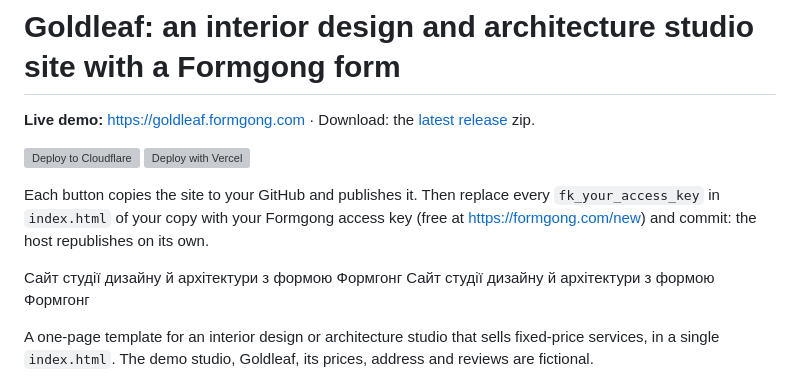
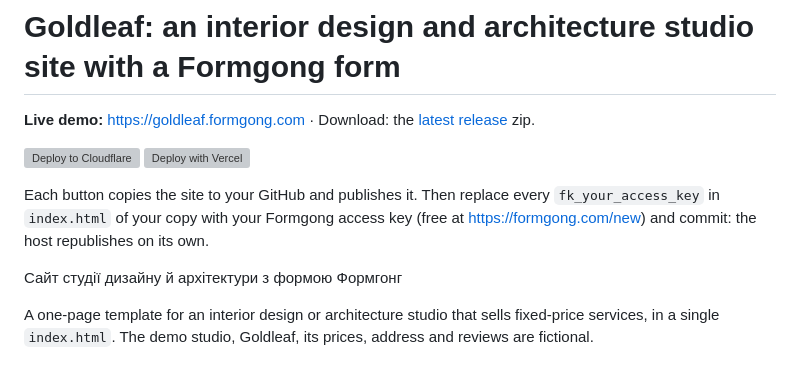
Before and after one commit to formgong/goldleaf-template, a Markdown page: README.md, the part around the change. Rendered like a GitHub page; grey boxes are pictures that could not be loaded.

Commit message:
README: fix the header
Co-Authored-By: Claude Opus 5.5 <noreply@anthropic.com>

```diff
--- a/README.md
+++ b/README.md
@@ -6,7 +6,6 @@
 
 Each button copies the site to your GitHub and publishes it. Then replace every `fk_your_access_key` in `index.html` of your copy with your Formgong access key (free at https://formgong.com/new) and commit: the host republishes on its own.
 
-Сайт студії дизайну й архітектури з формою Формгонг
 Сайт студії дизайну й архітектури з формою Формгонг
 
 A one-page template for an interior design or architecture studio that sells fixed-price services, in a single `index.html`. The demo studio, Goldleaf, its prices, address and reviews are fictional.
```
